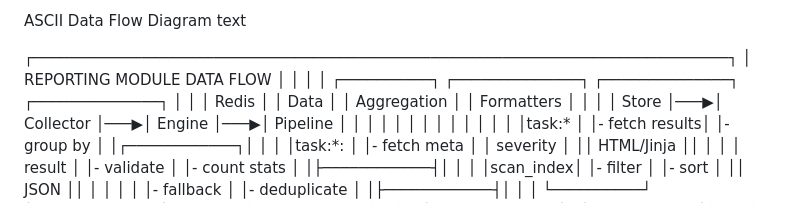
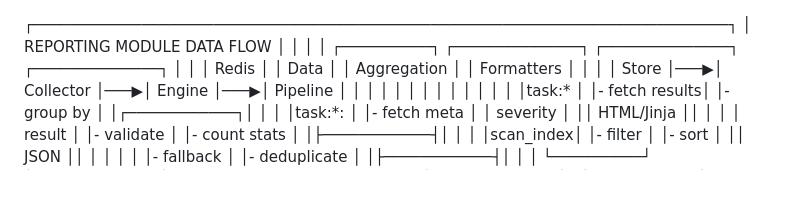
Before and after one commit to smartspidy123/AI_Backup, a Markdown page: modules/reporting/README.md, the part around the change. Rendered like a GitHub page.

```diff
--- a/modules/reporting/README.md
+++ b/modules/reporting/README.md
@@ -1,6 +1,3 @@
-ASCII Data Flow Diagram
-text
-
 ┌─────────────────────────────────────────────────────────────────────────────┐
 │                         REPORTING MODULE DATA FLOW                          │
 │                                                                             │
```
